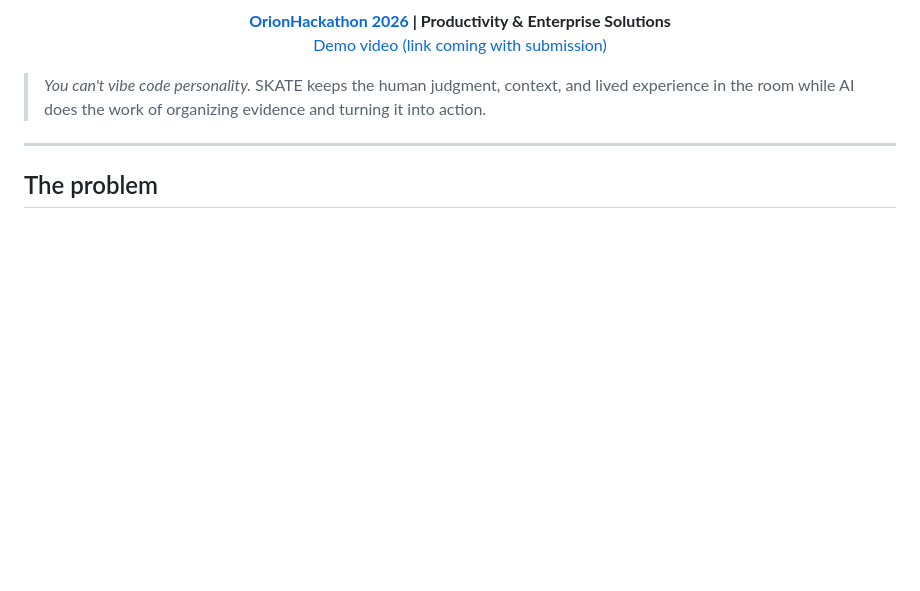
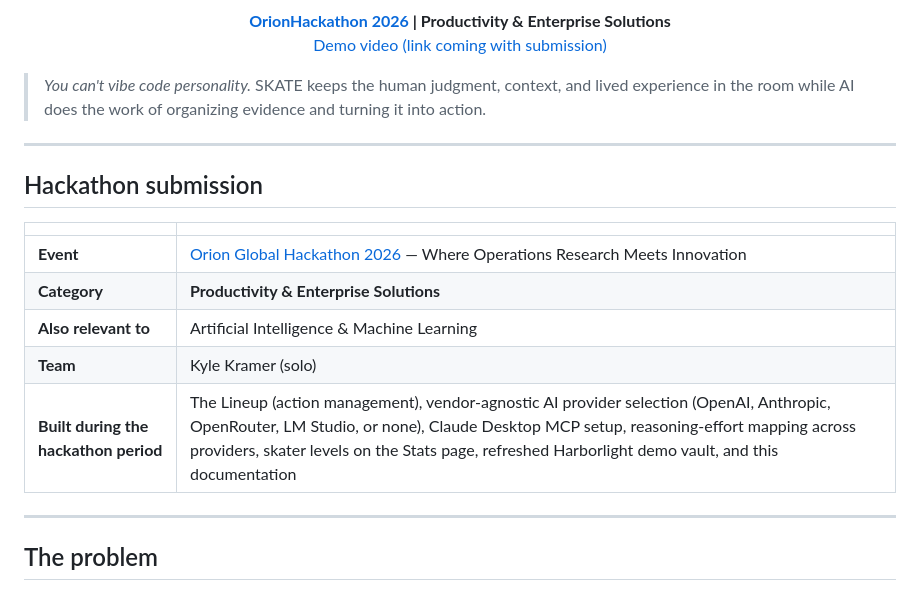
Before and after one commit to SixSigmaEngineer/skate-workshop-os, a Markdown page: README.md, the part around the change. GitHub-like rendering; blank space fills up the shorter version.

Commit message:
State hackathon category and hackathon-period work in README

```diff
--- a/README.md
+++ b/README.md
@@ -31,6 +31,18 @@
 </p>
 
 > *You can't vibe code personality.* SKATE keeps the human judgment, context, and lived experience in the room while AI does the work of organizing evidence and turning it into action.
+
+---
+
+## Hackathon submission
+
+| | |
+|---|---|
+| **Event** | [Orion Global Hackathon 2026](https://orionhackathon.devpost.com/) — Where Operations Research Meets Innovation |
+| **Category** | **Productivity & Enterprise Solutions** |
+| **Also relevant to** | Artificial Intelligence & Machine Learning |
+| **Team** | Kyle Kramer (solo) |
+| **Built during the hackathon period** | The Lineup (action management), vendor-agnostic AI provider selection (OpenAI, Anthropic, OpenRouter, LM Studio, or none), Claude Desktop MCP setup, reasoning-effort mapping across providers, skater levels on the Stats page, refreshed Harborlight demo vault, and this documentation |
 
 ---
 
```
